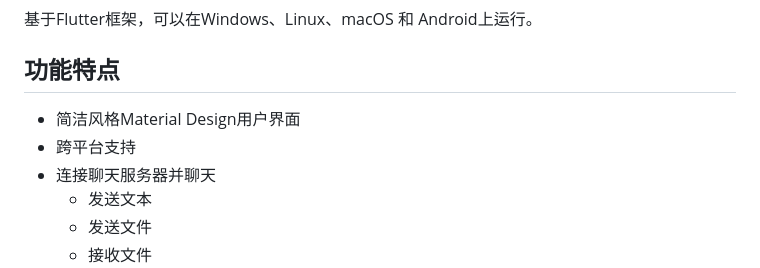
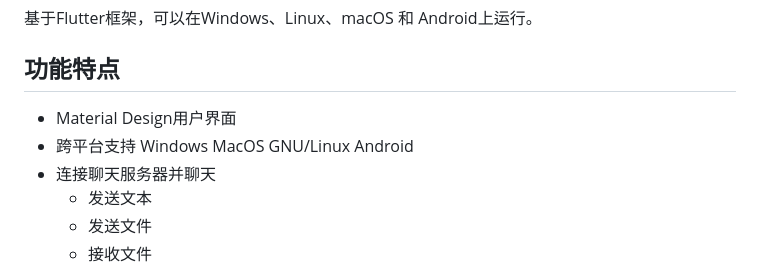
Before and after one commit to ILoveScratch2/TouchFish-Astra, a Markdown page: README.md, the part around one of its changes. GitHub-like rendering.

```diff
--- a/README.md
+++ b/README.md
@@ -37,8 +37,8 @@
 
 
 ## 功能特点
- - 简洁风格Material Design用户界面
- - 跨平台支持
+ - Material Design用户界面
+ - 跨平台支持 Windows MacOS GNU/Linux Android
  - 连接聊天服务器并聊天
     - 发送文本
     - 发送文件
```
Also changed, not shown: other parts of README.md (+38 -8 lines).
